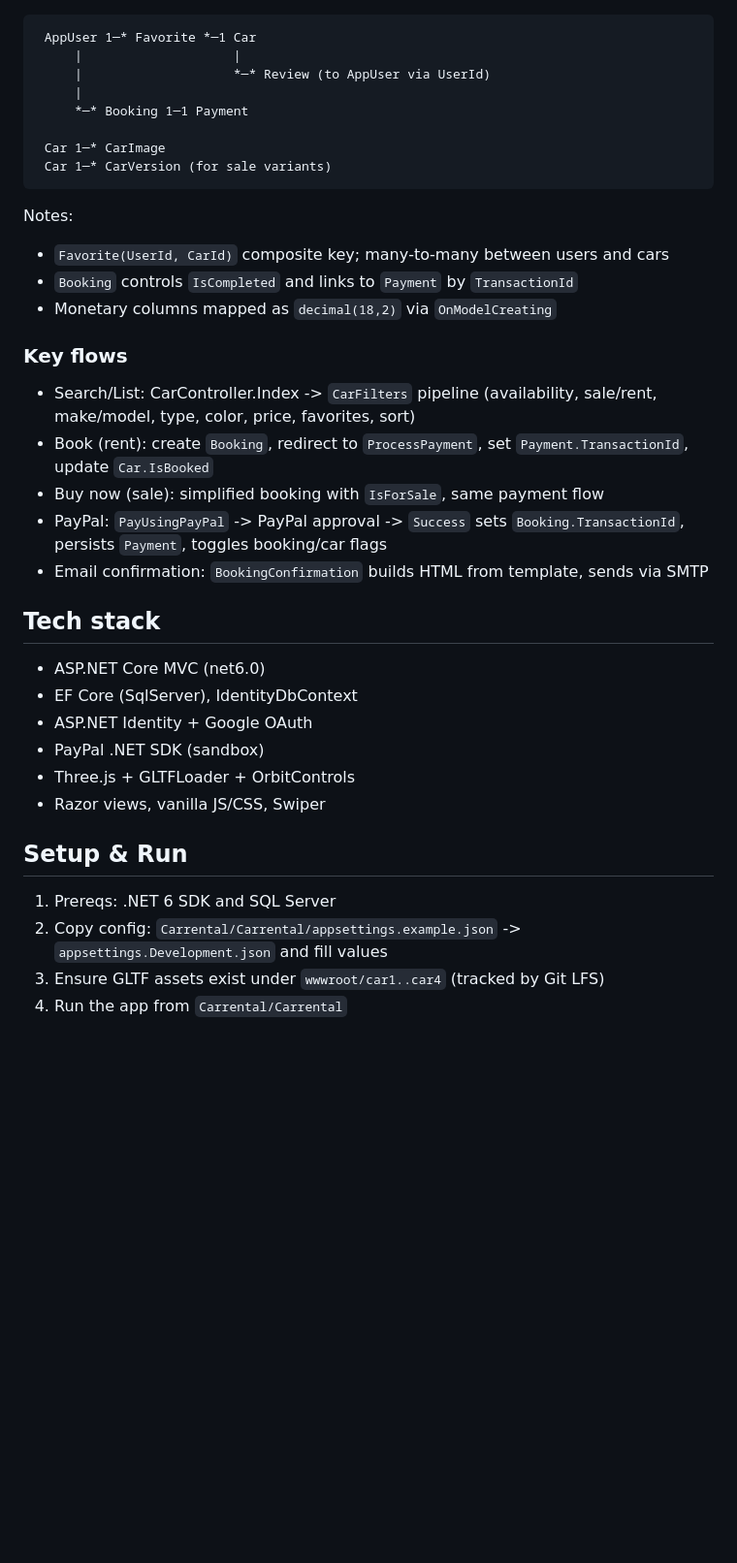
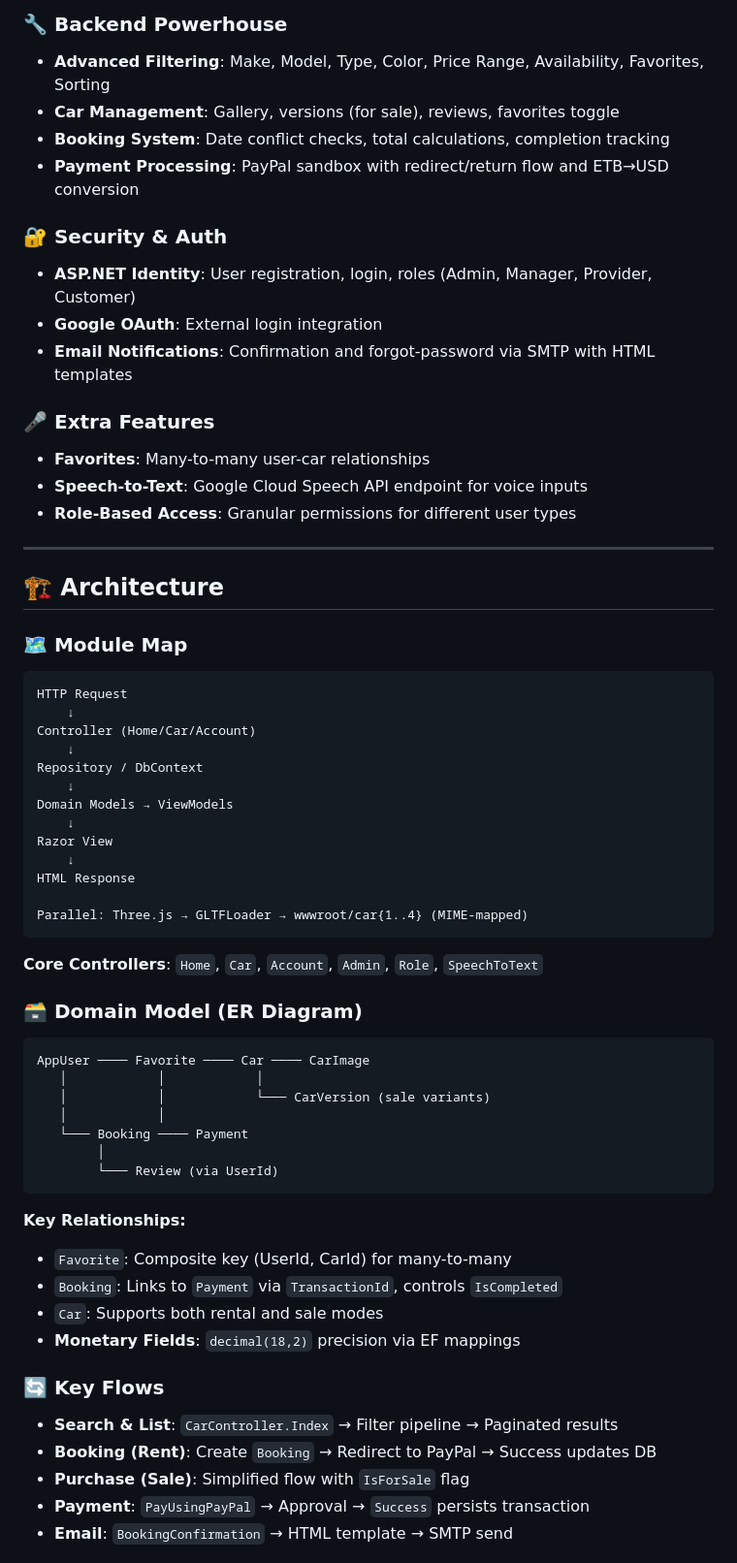
Before and after one commit to LeulTew/CarRental-ThreeJS-MVC, a Markdown page: README.md, the part around one of its changes. Shown at 97% size. GitHub-like rendering; blank space fills up the shorter version.

````diff
--- a/README.md
+++ b/README.md
@@ -92,37 +98,63 @@ Key controllers: `Home`, `Car`, `Account`, `Admin`, `Role`, `SpeechToText`
+### 🔧 Backend Powerhouse
+- **Advanced Filtering**: Make, Model, Type, Color, Price Range, Availability, Favorites, Sorting
+- **Car Management**: Gallery, versions (for sale), reviews, favorites toggle
+- **Booking System**: Date conflict checks, total calculations, completion tracking
+- **Payment Processing**: PayPal sandbox with redirect/return flow and ETB→USD conversion
+
+### 🔐 Security & Auth
+- **ASP.NET Identity**: User registration, login, roles (Admin, Manager, Provider, Customer)
+- **Google OAuth**: External login integration
+- **Email Notifications**: Confirmation and forgot-password via SMTP with HTML templates
+
+### 🎤 Extra Features
+- **Favorites**: Many-to-many user-car relationships
+- **Speech-to-Text**: Google Cloud Speech API endpoint for voice inputs
+- **Role-Based Access**: Granular permissions for different user types
+
+---
+
+## 🏗️ Architecture
+
+### 🗺️ Module Map
 ```
- AppUser 1─* Favorite *─1 Car
-	 |                    |
-	 |                    *─* Review (to AppUser via UserId)
-	 |
-	 *─* Booking 1─1 Payment
+HTTP Request
+    ↓
+Controller (Home/Car/Account)
+    ↓
+Repository / DbContext
+    ↓
+Domain Models → ViewModels
+    ↓
+Razor View
+    ↓
+HTML Response
 
- Car 1─* CarImage
- Car 1─* CarVersion (for sale variants)
+Parallel: Three.js → GLTFLoader → wwwroot/car{1..4} (MIME-mapped)
 ```
 
-Notes:
-- `Favorite(UserId, CarId)` composite key; many‑to‑many between users and cars
-- `Booking` controls `IsCompleted` and links to `Payment` by `TransactionId`
-- Monetary columns mapped as `decimal(18,2)` via `OnModelCreating`
+**Core Controllers**: `Home`, `Car`, `Account`, `Admin`, `Role`, `SpeechToText`
 
-### Key flows
-- Search/List: CarController.Index -> `CarFilters` pipeline (availability, sale/rent, make/model, type, color, price, favorites, sort)
-- Book (rent): create `Booking`, redirect to `ProcessPayment`, set `Payment.TransactionId`, update `Car.IsBooked`
-- Buy now (sale): simplified booking with `IsForSale`, same payment flow
-- PayPal: `PayUsingPayPal` -> PayPal approval -> `Success` sets `Booking.TransactionId`, persists `Payment`, toggles booking/car flags
-- Email confirmation: `BookingConfirmation` builds HTML from template, sends via SMTP
+### 🗃️ Domain Model (ER Diagram)
+```
+AppUser ──── Favorite ──── Car ──── CarImage
+   │            │            │
+   │            │            └─── CarVersion (sale variants)
+   │            │
+   └─── Booking ──── Payment
+        │
+        └─── Review (via UserId)
+```
 
-## Tech stack
-- ASP.NET Core MVC (net6.0)
-- EF Core (SqlServer), IdentityDbContext<AppUser>
-- ASP.NET Identity + Google OAuth
-- PayPal .NET SDK (sandbox)
-- Three.js + GLTFLoader + OrbitControls
-- Razor views, vanilla JS/CSS, Swiper
+**Key Relationships:**
+- `Favorite`: Composite key (UserId, CarId) for many-to-many
+- `Booking`: Links to `Payment` via `TransactionId`, controls `IsCompleted`
+- `Car`: Supports both rental and sale modes
+- **Monetary Fields**: `decimal(18,2)` precision via EF mappings
 
-## Setup & Run
-1) Prereqs: .NET 6 SDK and SQL Server
-2) Copy config: `Carrental/Carrental/appsettings.example.json` -> `appsettings.Development.json` and fill values
-3) Ensure GLTF assets exist under `wwwroot/car1..car4` (tracked by Git LFS)
-4) Run the app from `Carrental/Carrental`
+### 🔄 Key Flows
+- **Search & List**: `CarController.Index` → Filter pipeline → Paginated results
+- **Booking (Rent)**: Create `Booking` → Redirect to PayPal → Success updates DB
+- **Purchase (Sale)**: Simplified flow with `IsForSale` flag
+- **Payment**: `PayUsingPayPal` → Approval → `Success` persists transaction
+- **Email**: `BookingConfirmation` → HTML template → SMTP send
 
````
Also changed, not shown: other parts of README.md (+209 -115 lines).
